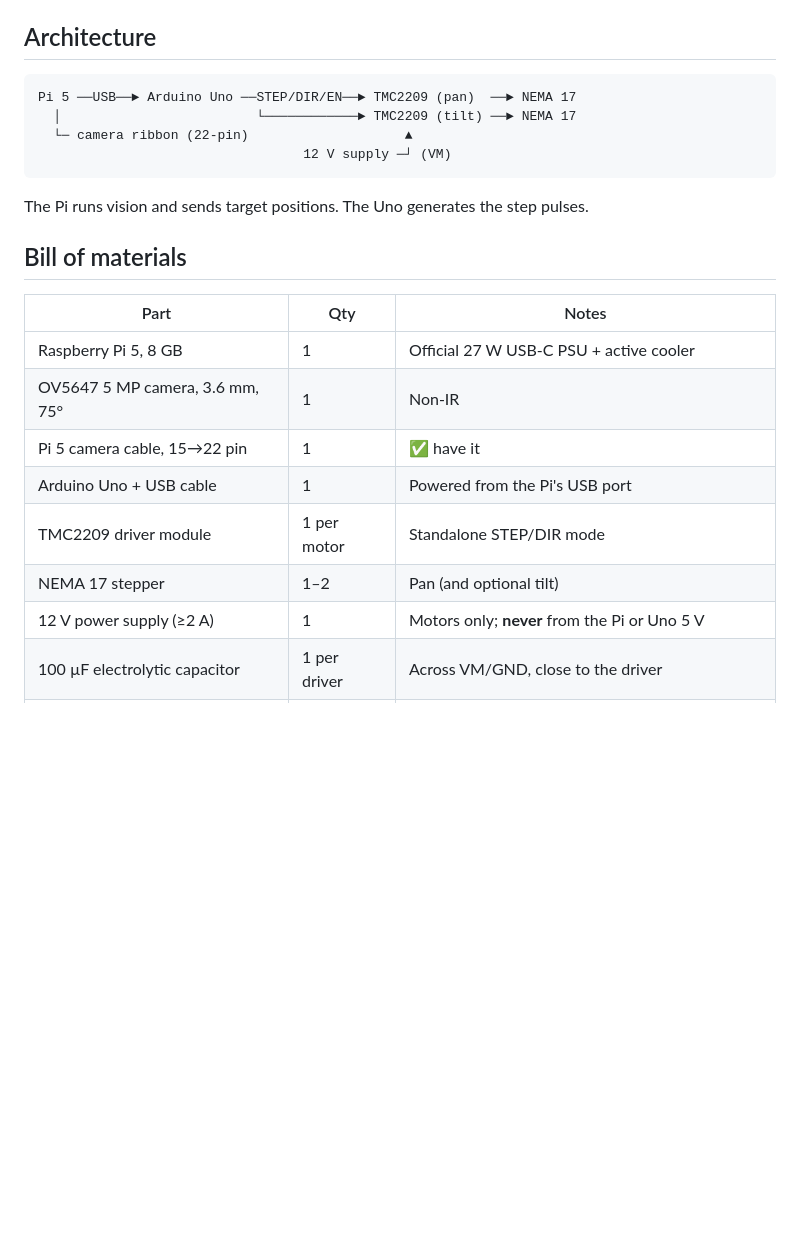
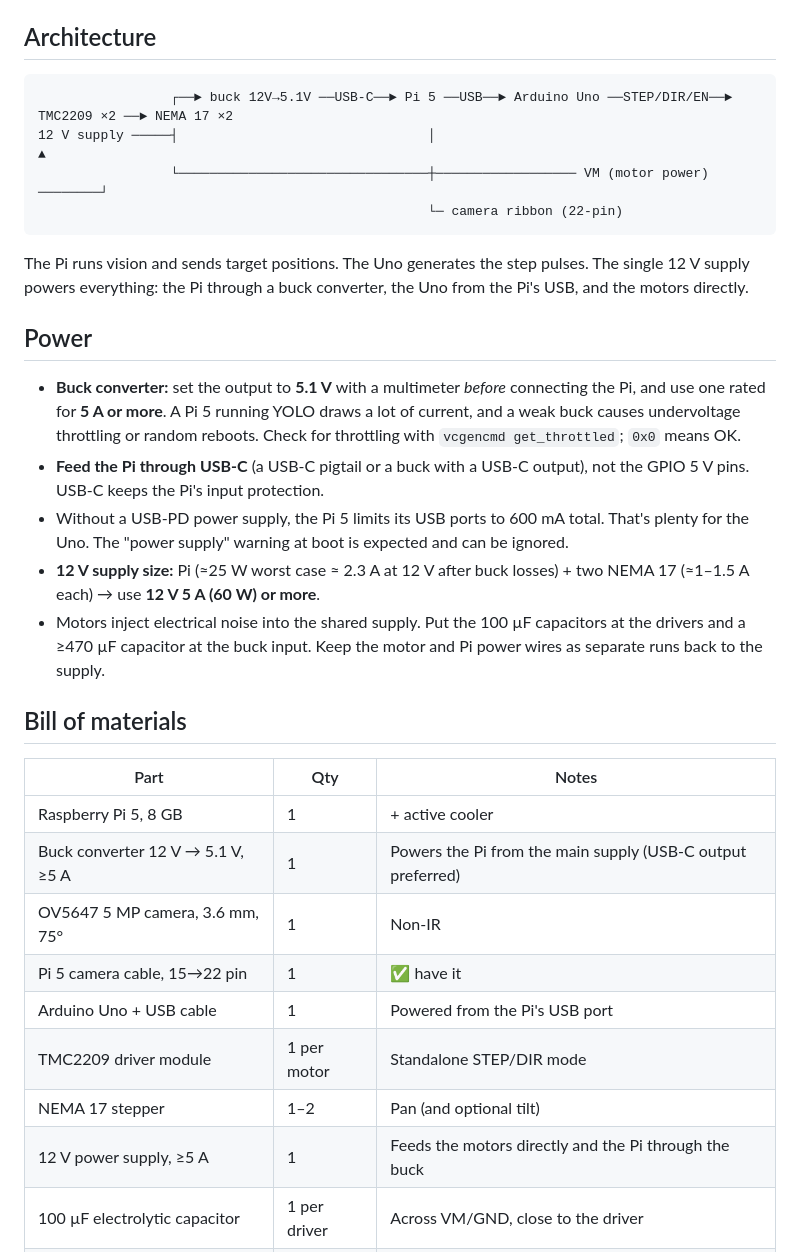
Before and after one commit to davidhernandez0771/Shellhacks-2026-Project---COOP, a Markdown page: hardware/README.md, the part around the change. Drawn GitHub-style; blank space fills up the shorter version.

Commit message:
Document single 12V supply with buck converter for the Pi
Co-Authored-By: Claude Opus 5.5 <noreply@anthropic.com>

````diff
--- a/hardware/README.md
+++ b/hardware/README.md
@@ -4,23 +4,31 @@ Owner: design & hardware teammate. Keep this file up to date when the wiring cha
 
 ## Architecture
 ```
-Pi 5 ──USB──► Arduino Uno ──STEP/DIR/EN──► TMC2209 (pan)  ──► NEMA 17
-  │                         └────────────► TMC2209 (tilt) ──► NEMA 17
-  └─ camera ribbon (22-pin)                    ▲
-                                  12 V supply ─┘ (VM)
+                 ┌──► buck 12V→5.1V ──USB-C──► Pi 5 ──USB──► Arduino Uno ──STEP/DIR/EN──► TMC2209 ×2 ──► NEMA 17 ×2
+12 V supply ─────┤                                │                                            ▲
+                 └────────────────────────────────┼────────────────── VM (motor power) ────────┘
+                                                  └─ camera ribbon (22-pin)
 ```
-The Pi runs vision and sends target positions. The Uno generates the step pulses.
+The Pi runs vision and sends target positions. The Uno generates the step pulses. The single 12 V supply powers everything: the Pi through a buck converter, the Uno from the Pi's USB, and the motors directly.
+
+## Power
+- **Buck converter:** set the output to **5.1 V** with a multimeter *before* connecting the Pi, and use one rated for **5 A or more**. A Pi 5 running YOLO draws a lot of current, and a weak buck causes undervoltage throttling or random reboots. Check for throttling with `vcgencmd get_throttled`; `0x0` means OK.
+- **Feed the Pi through USB-C** (a USB-C pigtail or a buck with a USB-C output), not the GPIO 5 V pins. USB-C keeps the Pi's input protection.
+- Without a USB-PD power supply, the Pi 5 limits its USB ports to 600 mA total. That's plenty for the Uno. The "power supply" warning at boot is expected and can be ignored.
+- **12 V supply size:** Pi (≈25 W worst case ≈ 2.3 A at 12 V after buck losses) + two NEMA 17 (≈1–1.5 A each) → use **12 V 5 A (60 W) or more**.
+- Motors inject electrical noise into the shared supply. Put the 100 µF capacitors at the drivers and a ≥470 µF capacitor at the buck input. Keep the motor and Pi power wires as separate runs back to the supply.
 
 ## Bill of materials
 | Part | Qty | Notes |
 |---|---|---|
-| Raspberry Pi 5, 8 GB | 1 | Official 27 W USB-C PSU + active cooler |
+| Raspberry Pi 5, 8 GB | 1 | + active cooler |
+| Buck converter 12 V → 5.1 V, ≥5 A | 1 | Powers the Pi from the main supply (USB-C output preferred) |
 | OV5647 5 MP camera, 3.6 mm, 75° | 1 | Non-IR |
 | Pi 5 camera cable, 15→22 pin | 1 | ✅ have it |
 | Arduino Uno + USB cable | 1 | Powered from the Pi's USB port |
 | TMC2209 driver module | 1 per motor | Standalone STEP/DIR mode |
 | NEMA 17 stepper | 1–2 | Pan (and optional tilt) |
-| 12 V power supply (≥2 A) | 1 | Motors only; **never** from the Pi or Uno 5 V |
+| 12 V power supply, ≥5 A | 1 | Feeds the motors directly and the Pi through the buck |
 | 100 µF electrolytic capacitor | 1 per driver | Across VM/GND, close to the driver |
 | Arduino CNC Shield V3 (optional) | 1 | Uses the same pinout and removes most of the wiring |
 
````
